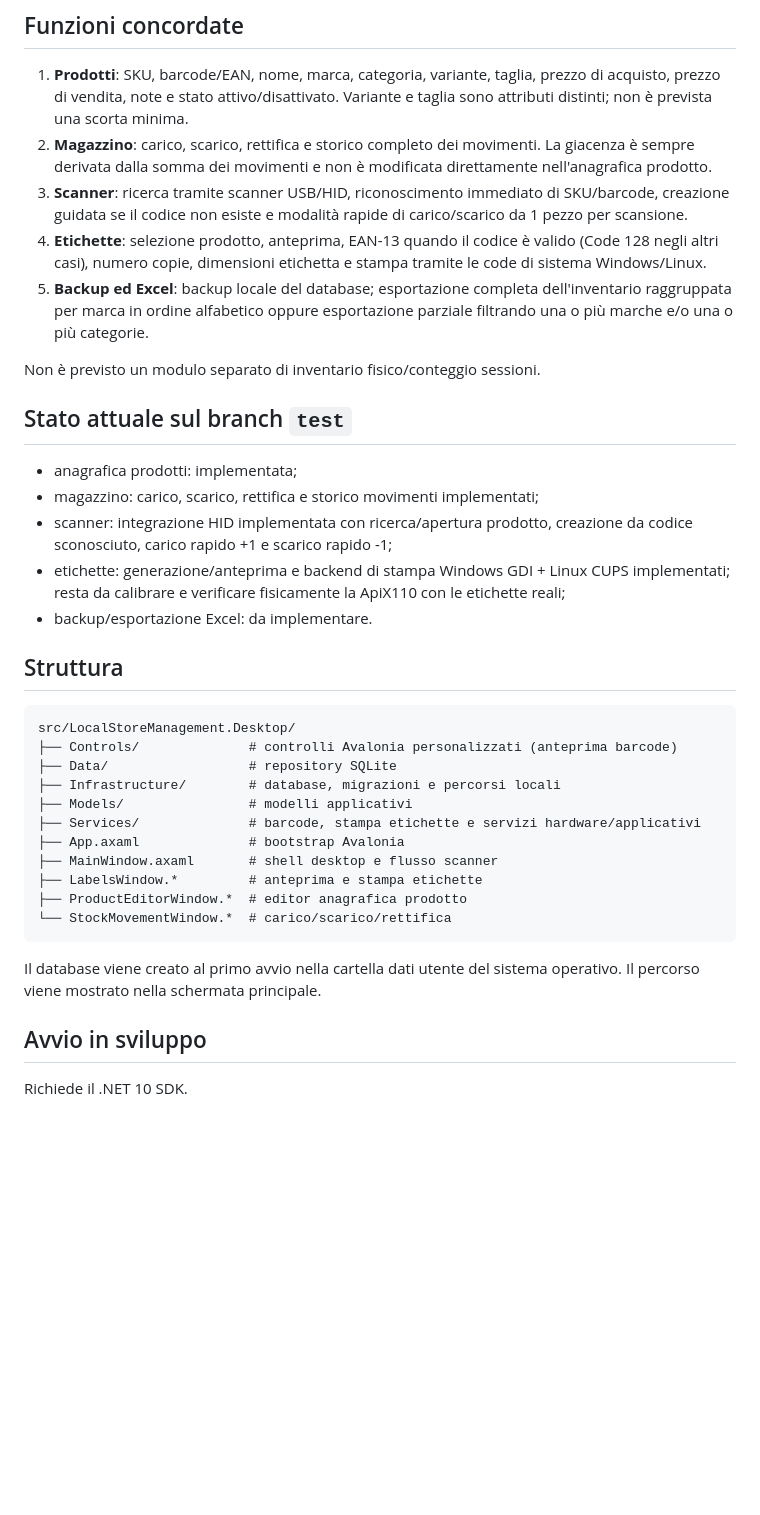
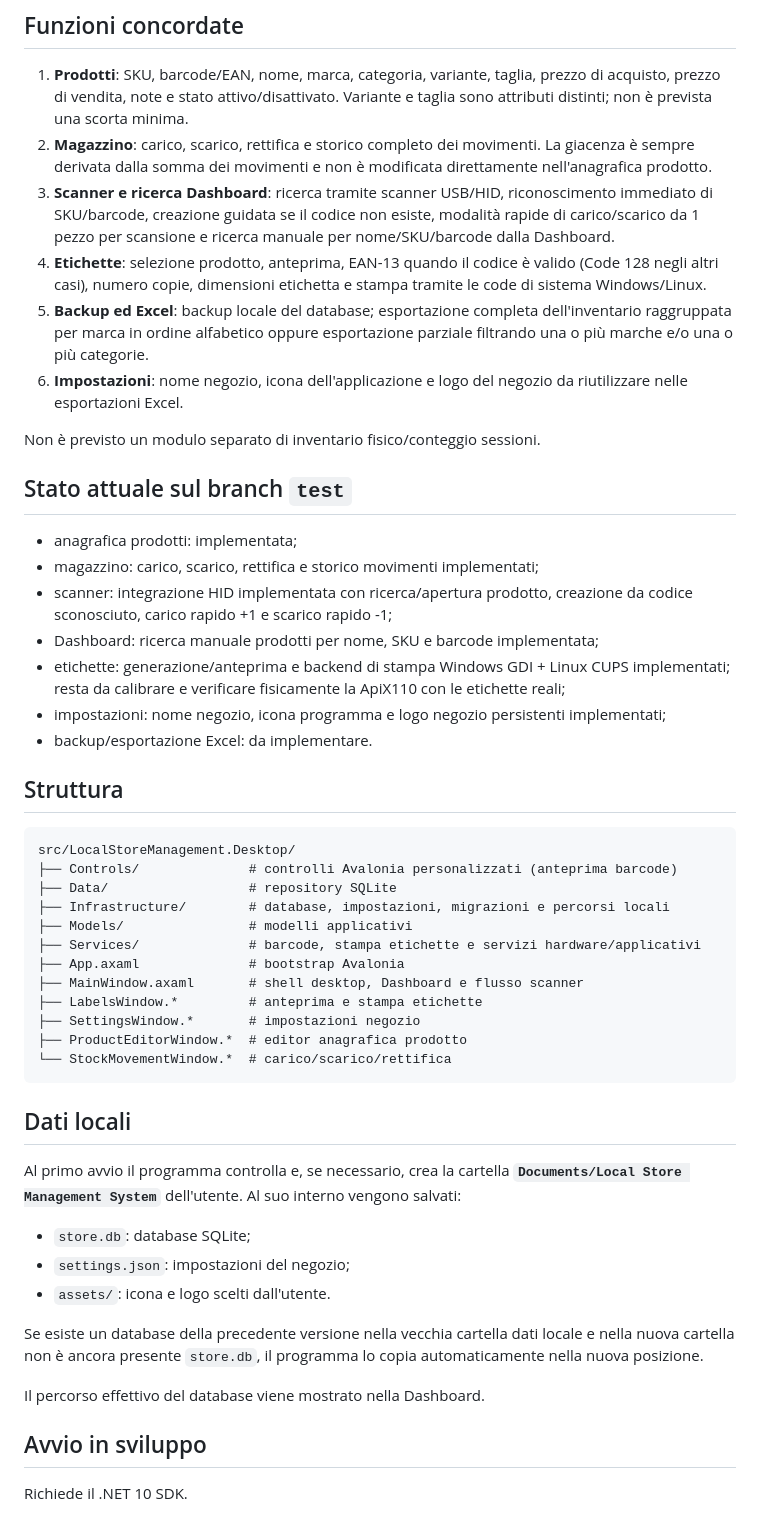
Before and after one commit to MaydayAlaska/Local-Store-Management-System, a Markdown page: README.md, the part around the change. Rendered like a GitHub page; blank space fills up the shorter version.

Commit message:
docs: document dashboard search settings and data location

````diff
--- a/README.md
+++ b/README.md
@@ -13,9 +13,10 @@ Gestionale desktop multipiattaforma per negozio, pensato per funzionare **offlin
 
 1. **Prodotti**: SKU, barcode/EAN, nome, marca, categoria, variante, taglia, prezzo di acquisto, prezzo di vendita, note e stato attivo/disattivato. Variante e taglia sono attributi distinti; non è prevista una scorta minima.
 2. **Magazzino**: carico, scarico, rettifica e storico completo dei movimenti. La giacenza è sempre derivata dalla somma dei movimenti e non è modificata direttamente nell'anagrafica prodotto.
-3. **Scanner**: ricerca tramite scanner USB/HID, riconoscimento immediato di SKU/barcode, creazione guidata se il codice non esiste e modalità rapide di carico/scarico da 1 pezzo per scansione.
+3. **Scanner e ricerca Dashboard**: ricerca tramite scanner USB/HID, riconoscimento immediato di SKU/barcode, creazione guidata se il codice non esiste, modalità rapide di carico/scarico da 1 pezzo per scansione e ricerca manuale per nome/SKU/barcode dalla Dashboard.
 4. **Etichette**: selezione prodotto, anteprima, EAN-13 quando il codice è valido (Code 128 negli altri casi), numero copie, dimensioni etichetta e stampa tramite le code di sistema Windows/Linux.
 5. **Backup ed Excel**: backup locale del database; esportazione completa dell'inventario raggruppata per marca in ordine alfabetico oppure esportazione parziale filtrando una o più marche e/o una o più categorie.
+6. **Impostazioni**: nome negozio, icona dell'applicazione e logo del negozio da riutilizzare nelle esportazioni Excel.
 
 Non è previsto un modulo separato di inventario fisico/conteggio sessioni.
 
@@ -24,7 +25,9 @@ Non è previsto un modulo separato di inventario fisico/conteggio sessioni.
 - anagrafica prodotti: implementata;
 - magazzino: carico, scarico, rettifica e storico movimenti implementati;
 - scanner: integrazione HID implementata con ricerca/apertura prodotto, creazione da codice sconosciuto, carico rapido +1 e scarico rapido -1;
+- Dashboard: ricerca manuale prodotti per nome, SKU e barcode implementata;
 - etichette: generazione/anteprima e backend di stampa Windows GDI + Linux CUPS implementati; resta da calibrare e verificare fisicamente la ApiX110 con le etichette reali;
+- impostazioni: nome negozio, icona programma e logo negozio persistenti implementati;
 - backup/esportazione Excel: da implementare.
 
 ## Struttura
@@ -33,17 +36,28 @@ Non è previsto un modulo separato di inventario fisico/conteggio sessioni.
 src/LocalStoreManagement.Desktop/
 ├── Controls/              # controlli Avalonia personalizzati (anteprima barcode)
 ├── Data/                  # repository SQLite
-├── Infrastructure/        # database, migrazioni e percorsi locali
+├── Infrastructure/        # database, impostazioni, migrazioni e percorsi locali
 ├── Models/                # modelli applicativi
 ├── Services/              # barcode, stampa etichette e servizi hardware/applicativi
 ├── App.axaml              # bootstrap Avalonia
-├── MainWindow.axaml       # shell desktop e flusso scanner
+├── MainWindow.axaml       # shell desktop, Dashboard e flusso scanner
 ├── LabelsWindow.*         # anteprima e stampa etichette
+├── SettingsWindow.*       # impostazioni negozio
 ├── ProductEditorWindow.*  # editor anagrafica prodotto
 └── StockMovementWindow.*  # carico/scarico/rettifica
 ```
 
-Il database viene creato al primo avvio nella cartella dati utente del sistema operativo. Il percorso viene mostrato nella schermata principale.
+## Dati locali
+
+Al primo avvio il programma controlla e, se necessario, crea la cartella **`Documents/Local Store Management System`** dell'utente. Al suo interno vengono salvati:
+
+- `store.db`: database SQLite;
+- `settings.json`: impostazioni del negozio;
+- `assets/`: icona e logo scelti dall'utente.
+
+Se esiste un database della precedente versione nella vecchia cartella dati locale e nella nuova cartella non è ancora presente `store.db`, il programma lo copia automaticamente nella nuova posizione.
+
+Il percorso effettivo del database viene mostrato nella Dashboard.
 
 ## Avvio in sviluppo
 
````
